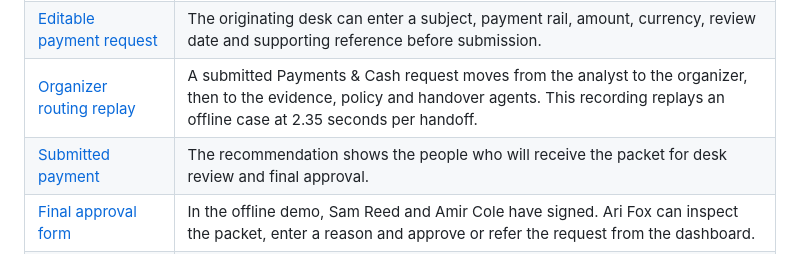
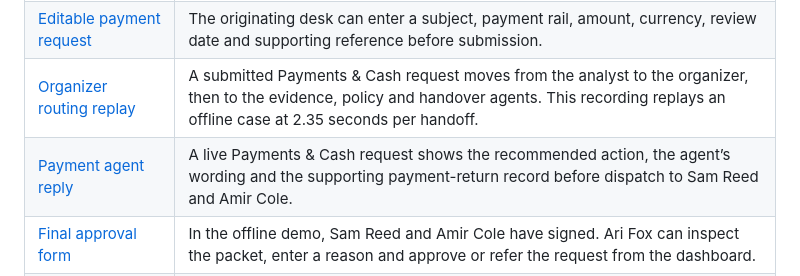
Before and after one commit to m1ndl0ss/OpenAIhackathon, a Markdown page: docs/evidence/README.md, the part around the change. Rendered like a GitHub page.

```diff
--- a/docs/evidence/README.md
+++ b/docs/evidence/README.md
@@ -7,7 +7,7 @@
 | [Specialist routing dashboard](specialist-workflow.jpg) | Payments & Cash servicing a returned payment during an actual live run. |
 | [Editable payment request](request-intake.jpg) | The originating desk can enter a subject, payment rail, amount, currency, review date and supporting reference before submission. |
 | [Organizer routing replay](request-routing.gif) | A submitted Payments & Cash request moves from the analyst to the organizer, then to the evidence, policy and handover agents. This recording replays an offline case at 2.35 seconds per handoff. |
-| [Submitted payment](request-result.jpg) | The recommendation shows the people who will receive the packet for desk review and final approval. |
+| [Payment agent reply](request-result.jpg) | A live Payments & Cash request shows the recommended action, the agent’s wording and the supporting payment-return record before dispatch to Sam Reed and Amir Cole. |
 | [Final approval form](human-approval.jpg) | In the offline demo, Sam Reed and Amir Cole have signed. Ari Fox can inspect the packet, enter a reason and approve or refer the request from the dashboard. |
 | [Signed letter of credit](signed-letter-of-credit.jpg) | The live rehearsal shows three named desk findings and Eva Lin’s recorded approval of revision 2 of synthetic case LC-001 after Coverage supplied the invoice. |
 | [Merged BRANE client checks](brane-check-failure.csv) | Five faults repeated three times returned zero answer text. Three healthy controls returned a verified response. The observer checked each destination and port from the client process. |
```
Also changed, not shown: README.md (+3 -1 lines), SUBMISSION.md (+1 -1 lines), docs/evidence/request-result.jpg, 12 other files.
